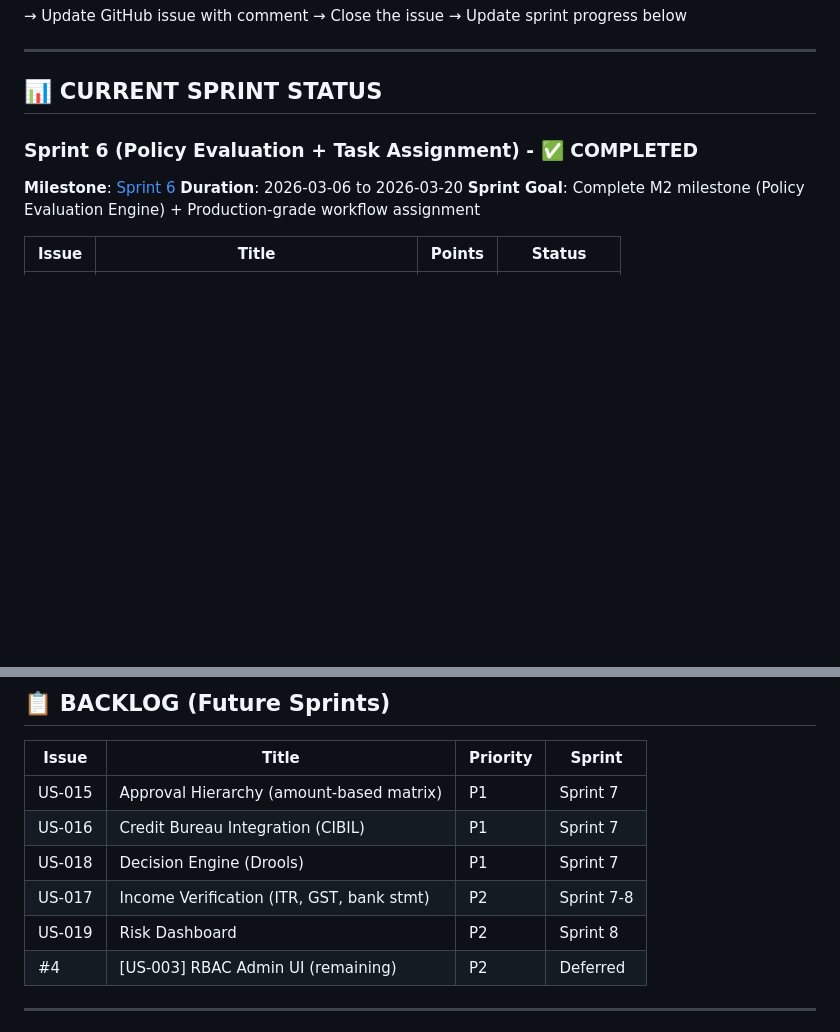
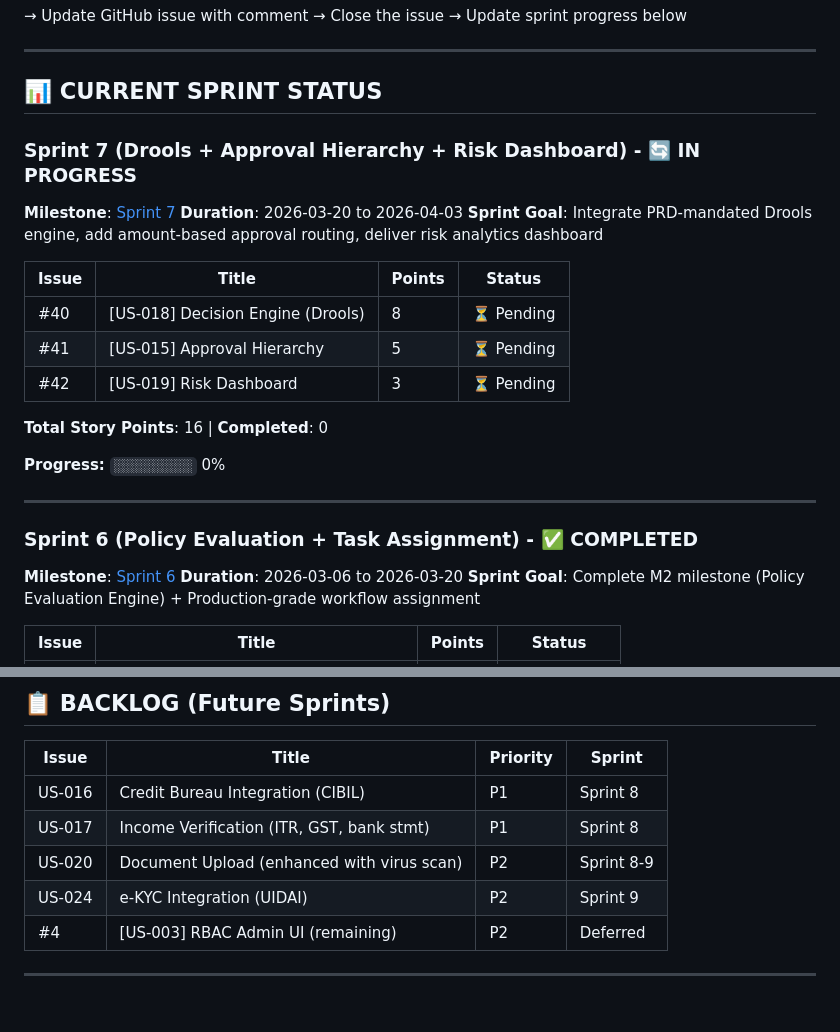
Before and after one commit to javbond/loanflow, a Markdown page: CLAUDE.md, 2 parts joined by grey strips. Drawn GitHub-style; blank space fills up the shorter version.

```diff
--- a/CLAUDE.md
+++ b/CLAUDE.md
@@ -67,6 +67,23 @@
 ---
 
 ## 📊 CURRENT SPRINT STATUS
+
+### Sprint 7 (Drools + Approval Hierarchy + Risk Dashboard) - 🔄 IN PROGRESS
+**Milestone**: [Sprint 7](https://github.com/javbond/loanflow/milestone/10)
+**Duration**: 2026-03-20 to 2026-04-03
+**Sprint Goal**: Integrate PRD-mandated Drools engine, add amount-based approval routing, deliver risk analytics dashboard
+
+| Issue | Title | Points | Status |
+|-------|-------|--------|--------|
+| #40 | [US-018] Decision Engine (Drools) | 8 | ⏳ Pending |
+| #41 | [US-015] Approval Hierarchy | 5 | ⏳ Pending |
+| #42 | [US-019] Risk Dashboard | 3 | ⏳ Pending |
+
+**Total Story Points**: 16 | **Completed**: 0
+
+**Progress:** `░░░░░░░░░░` 0%
+
+---
 
 ### Sprint 6 (Policy Evaluation + Task Assignment) - ✅ COMPLETED
 **Milestone**: [Sprint 6](https://github.com/javbond/loanflow/milestone/9)
@@ -179,11 +196,10 @@
 
 | Issue | Title | Priority | Sprint |
 |-------|-------|----------|--------|
-| US-015 | Approval Hierarchy (amount-based matrix) | P1 | Sprint 7 |
-| US-016 | Credit Bureau Integration (CIBIL) | P1 | Sprint 7 |
-| US-018 | Decision Engine (Drools) | P1 | Sprint 7 |
-| US-017 | Income Verification (ITR, GST, bank stmt) | P2 | Sprint 7-8 |
-| US-019 | Risk Dashboard | P2 | Sprint 8 |
+| US-016 | Credit Bureau Integration (CIBIL) | P1 | Sprint 8 |
+| US-017 | Income Verification (ITR, GST, bank stmt) | P1 | Sprint 8 |
+| US-020 | Document Upload (enhanced with virus scan) | P2 | Sprint 8-9 |
+| US-024 | e-KYC Integration (UIDAI) | P2 | Sprint 9 |
 | #4 | [US-003] RBAC Admin UI (remaining) | P2 | Deferred |
 
 ---
```
Also changed, not shown: docs/sprints/sprint-7-plan.md (added, +126 -0 lines).
